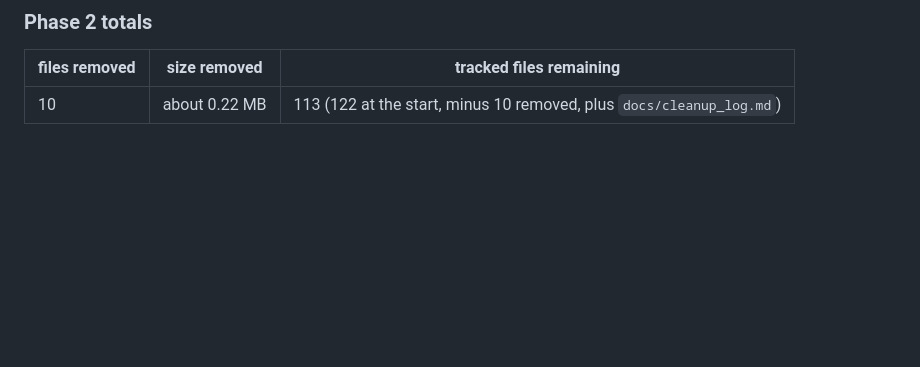
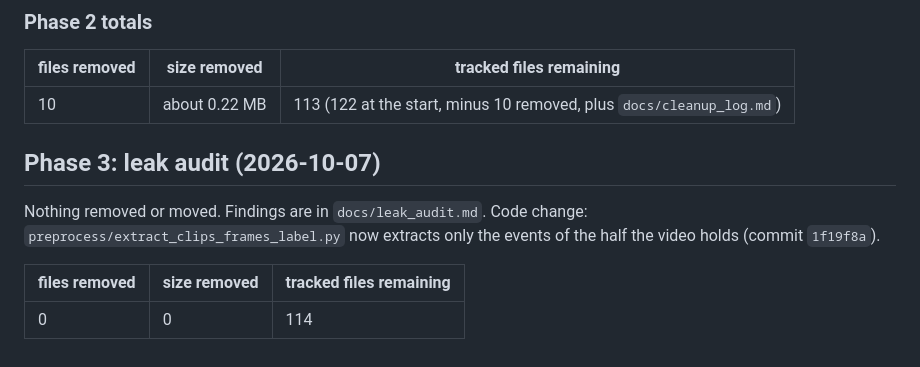
Before and after one commit to AcaiLab/Soccer, a Markdown page: docs/cleanup_log.md, the part around the change. GitHub-like rendering; blank space fills up the shorter version.

Commit message:
Log Phase 3 in the cleanup record

```diff
--- a/docs/cleanup_log.md
+++ b/docs/cleanup_log.md
@@ -49,3 +49,11 @@ Note: by default the classifier scripts still write to `clustering/classificatio
 | files removed | size removed | tracked files remaining |
 |---|---|---|
 | 10 | about 0.22 MB | 113 (122 at the start, minus 10 removed, plus `docs/cleanup_log.md`) |
+
+## Phase 3: leak audit (2026-10-07)
+
+Nothing removed or moved. Findings are in `docs/leak_audit.md`. Code change: `preprocess/extract_clips_frames_label.py` now extracts only the events of the half the video holds (commit `1f19f8a`).
+
+| files removed | size removed | tracked files remaining |
+|---|---|---|
+| 0 | 0 | 114 |
```
